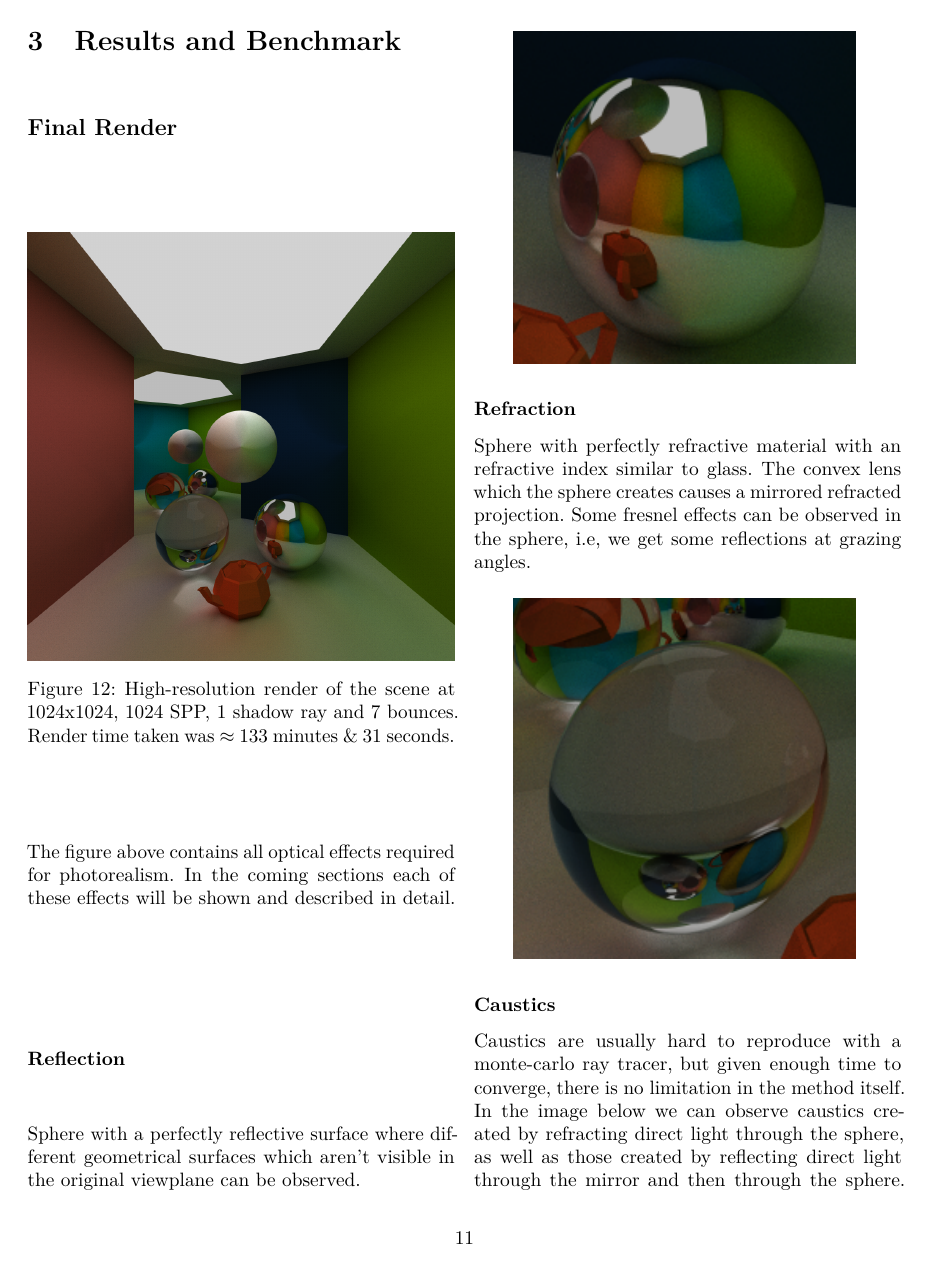
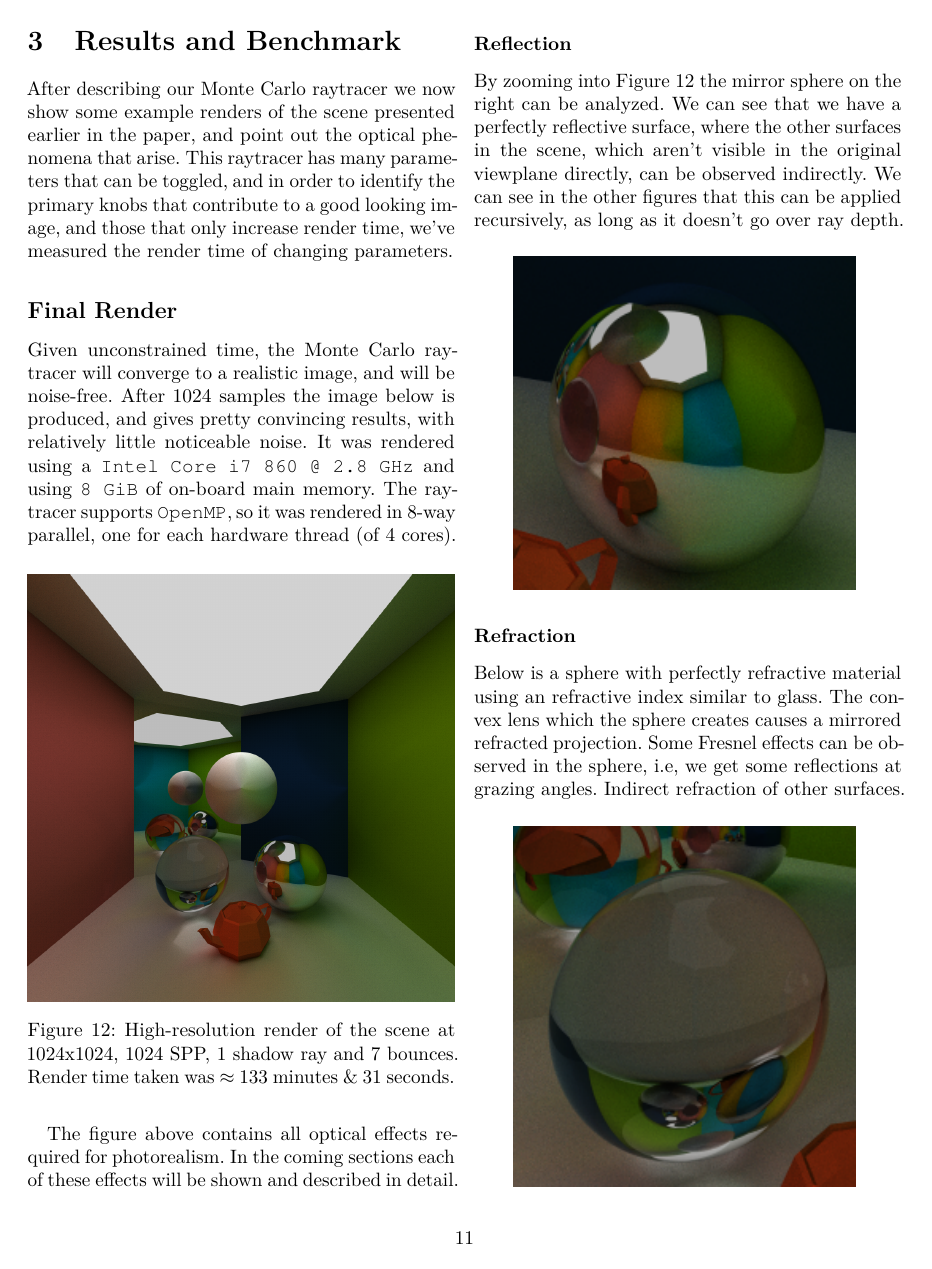
Before and after one commit to CaffeineViking/mcrt, a LaTeX document (docs/mcrt.tex): page 11 of 16. Compiled offline with pdfLaTeX.

Commit message:
Wrote result introduction.

```diff
--- a/docs/mcrt.tex
+++ b/docs/mcrt.tex
@@ -526,7 +533,11 @@ holds we have an intersection and the distance \(t\) the ray has to travel to th
 
     \section{Results and Benchmark} \label{sec:results_and_benchmark}
 
+        After describing our Monte Carlo raytracer we now show some example renders of the scene presented earlier in the paper, and point out the optical phenomena that arise. This raytracer has many parameters that can be toggled, and in order to identify the primary knobs that contribute to a good looking image, and those that only increase render time, we've measured the render time of changing parameters.
+
         \subsection*{Final Render}
+
+        Given unconstrained time, the Monte Carlo raytracer will converge to a realistic image, and will be noise-free. After 1024 samples the image below is produced, and gives pretty convincing results, with relatively little noticeable noise. It was rendered using a \texttt{Intel Core i7 860 @ 2.8 GHz} and using \texttt{8 GiB} of on-board main memory. The raytracer supports \texttt{OpenMP}, so it was rendered in 8-way parallel, one for each hardware thread (of 4 cores).
 
             \begin{figure}[H]
                 \centering
@@ -539,7 +550,7 @@ holds we have an intersection and the distance \(t\) the ray has to travel to th
 
             \subsubsection*{Reflection}
 
-            Sphere with a perfectly reflective surface where different geometrical surfaces which aren't visible in the original viewplane can be observed.
+            By zooming into \cref{fig:render} the mirror sphere on the right can be analyzed. We can see that we have a perfectly reflective surface, where the other surfaces in the scene, which aren't visible in the original viewplane directly, can be observed indirectly. We can see in the other figures that this can be applied recursively, as long as it doesn't go over ray depth.
 
             \begin{figure}[H]
                 \centering
@@ -549,16 +560,18 @@ holds we have an intersection and the distance \(t\) the ray has to travel to th
 
             \subsubsection*{Refraction}
 
-            Sphere with perfectly refractive material with an refractive index similar to glass. The convex lens which the sphere creates causes a mirrored refracted projection. Some fresnel effects can be observed in the sphere, i.e, we get some reflections at grazing angles.
+            Below is a sphere with perfectly refractive material using an refractive index similar to glass. The convex lens which the sphere creates causes a mirrored refracted projection. Some Fresnel effects can be observed in the sphere, i.e, we get some reflections at grazing angles. Indirect refraction of other surfaces.
             \begin{figure}[H]
                 \centering
                 \includegraphics[width=0.8\linewidth]{share/new_render_refraction.png}
                 \label{fig:render_refraction}
             \end{figure}
 
+            \newpage
+
             \subsubsection*{Caustics}
 
-            Caustics are usually hard to reproduce with a monte-carlo ray tracer, but given enough time to converge, there is no limitation in the method itself. In the image below we can observe caustics created by refracting direct light through the sphere, as well as those created by reflecting direct light through the mirror and then through the sphere. One possible cause for the caustics being generated underneath the sphere is the self-refraction inside the sphere.
+            Caustics are usually hard to reproduce with a monte-carlo ray tracer, but given enough time to converge, there is no limitation in the method itself. In the image below we can observe caustics created by refracting direct light through the sphere, as well as those created by reflecting direct light through the mirror and then through the sphere. One possible cause for the caustics being generated underneath the sphere is the self-refraction inside the sphere. It's also able to see the caustics through the reflection on the mirror sphere. Caustics are caused because the sphere acts as a lens, concentracing light/radiance into a smaller area than normal.
 
             \begin{figure}[H]
                 \centering
```
Also changed, not shown: docs/mcrt.tex (11 more changed lines).
